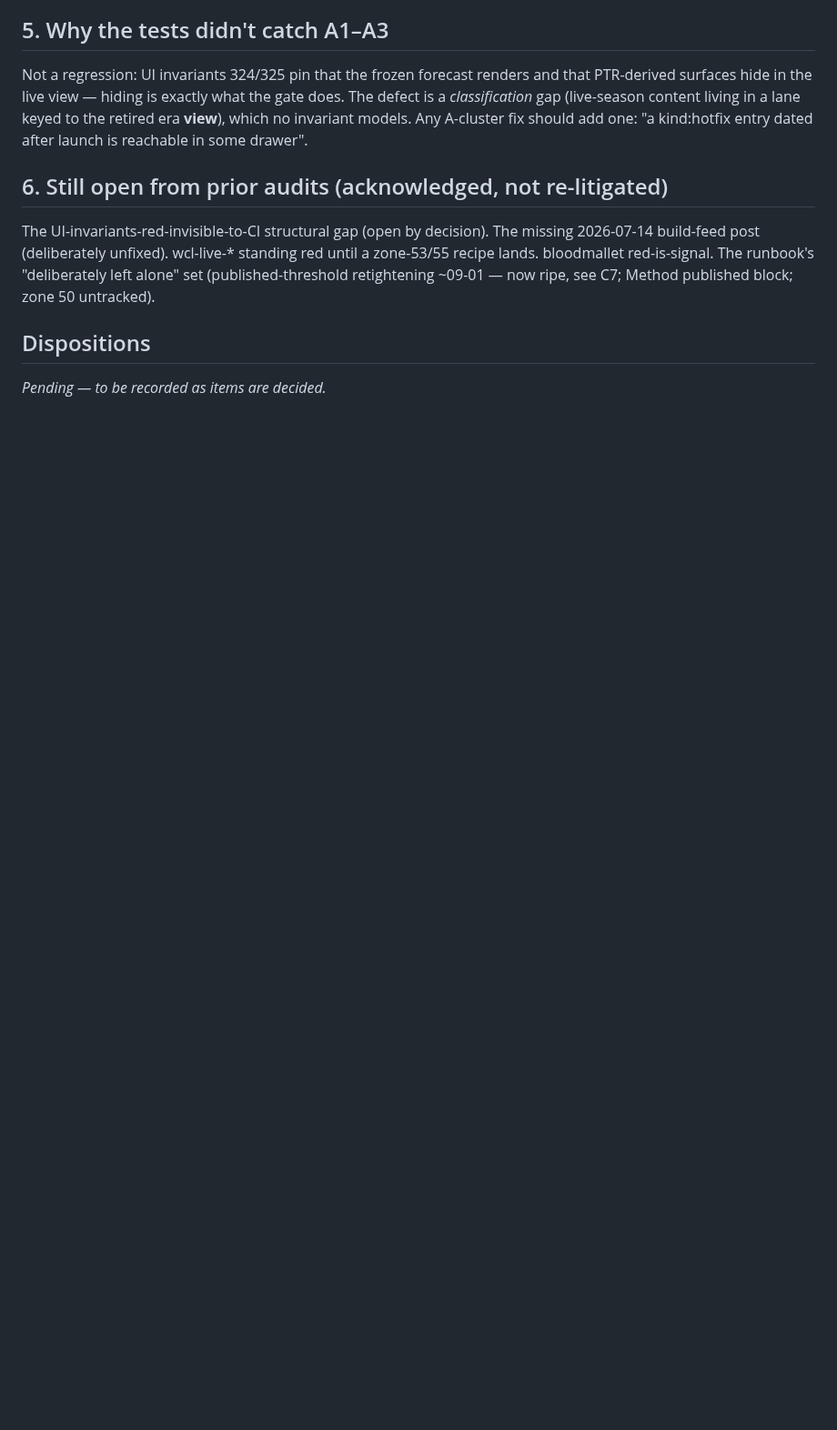
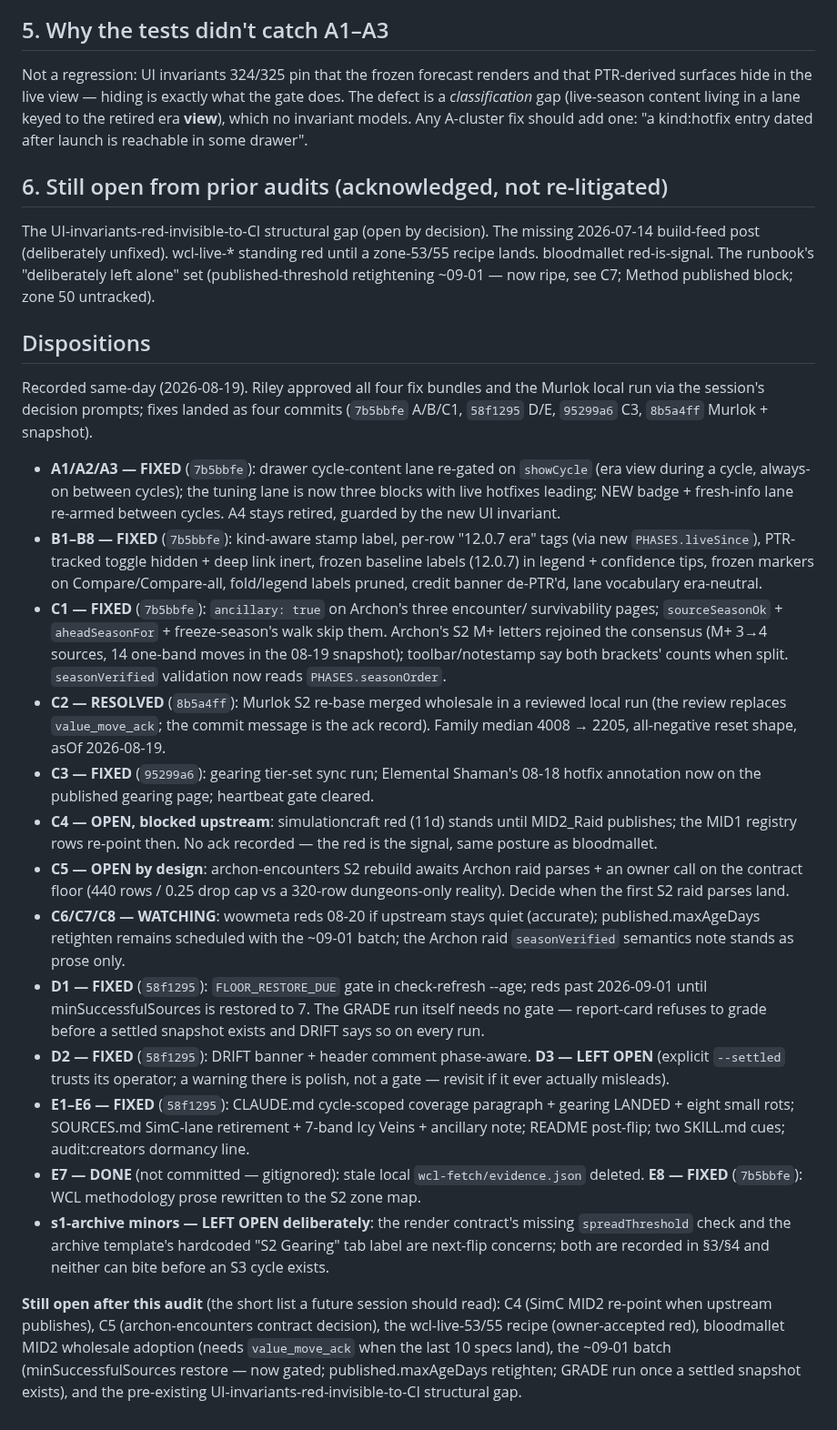
Before and after one commit to riles22/wow-class-tracker, a Markdown page: docs/audit-2026-08-19.md, the part around the change. Shown at 91% size. GitHub-like rendering; blank space fills up the shorter version.

Commit message:
Audit 2026-08-19: record dispositions — all four bundles landed same-day, still-open list for future sessions (Riley, authorised)
Co-Authored-By: Claude Fable 5 <noreply@anthropic.com>

```diff
--- a/docs/audit-2026-08-19.md
+++ b/docs/audit-2026-08-19.md
@@ -266,4 +266,60 @@ block; zone 50 untracked).
 
 ## Dispositions
 
-*Pending — to be recorded as items are decided.*
+Recorded same-day (2026-08-19). Riley approved all four fix bundles and the Murlok
+local run via the session's decision prompts; fixes landed as four commits
+(`7b5bbfe` A/B/C1, `58f1295` D/E, `95299a6` C3, `8b5a4ff` Murlok + snapshot).
+
+- **A1/A2/A3 — FIXED** (`7b5bbfe`): drawer cycle-content lane re-gated on `showCycle`
+  (era view during a cycle, always-on between cycles); the tuning lane is now three
+  blocks with live hotfixes leading; NEW badge + fresh-info lane re-armed between
+  cycles. A4 stays retired, guarded by the new UI invariant.
+- **B1–B8 — FIXED** (`7b5bbfe`): kind-aware stamp label, per-row "12.0.7 era" tags
+  (via new `PHASES.liveSince`), PTR-tracked toggle hidden + deep link inert, frozen
+  baseline labels (12.0.7) in legend + confidence tips, frozen markers on
+  Compare/Compare-all, fold/legend labels pruned, credit banner de-PTR'd, lane
+  vocabulary era-neutral.
+- **C1 — FIXED** (`7b5bbfe`): `ancillary: true` on Archon's three encounter/
+  survivability pages; `sourceSeasonOk` + `aheadSeasonFor` + freeze-season's walk skip
+  them. Archon's S2 M+ letters rejoined the consensus (M+ 3→4 sources, 14 one-band
+  moves in the 08-19 snapshot); toolbar/notestamp say both brackets' counts when split.
+  `seasonVerified` validation now reads `PHASES.seasonOrder`.
+- **C2 — RESOLVED** (`8b5a4ff`): Murlok S2 re-base merged wholesale in a reviewed
+  local run (the review replaces `value_move_ack`; the commit message is the ack
+  record). Family median 4008 → 2205, all-negative reset shape, asOf 2026-08-19.
+- **C3 — FIXED** (`95299a6`): gearing tier-set sync run; Elemental Shaman's 08-18
+  hotfix annotation now on the published gearing page; heartbeat gate cleared.
+- **C4 — OPEN, blocked upstream**: simulationcraft red (11d) stands until MID2_Raid
+  publishes; the MID1 registry rows re-point then. No ack recorded — the red is the
+  signal, same posture as bloodmallet.
+- **C5 — OPEN by design**: archon-encounters S2 rebuild awaits Archon raid parses +
+  an owner call on the contract floor (440 rows / 0.25 drop cap vs a 320-row
+  dungeons-only reality). Decide when the first S2 raid parses land.
+- **C6/C7/C8 — WATCHING**: wowmeta reds 08-20 if upstream stays quiet (accurate);
+  published.maxAgeDays retighten remains scheduled with the ~09-01 batch; the Archon
+  raid `seasonVerified` semantics note stands as prose only.
+- **D1 — FIXED** (`58f1295`): `FLOOR_RESTORE_DUE` gate in check-refresh --age; reds
+  past 2026-09-01 until minSuccessfulSources is restored to 7. The GRADE run itself
+  needs no gate — report-card refuses to grade before a settled snapshot exists and
+  DRIFT says so on every run.
+- **D2 — FIXED** (`58f1295`): DRIFT banner + header comment phase-aware. **D3 — LEFT
+  OPEN** (explicit `--settled` trusts its operator; a warning there is polish, not a
+  gate — revisit if it ever actually misleads).
+- **E1–E6 — FIXED** (`58f1295`): CLAUDE.md cycle-scoped coverage paragraph + gearing
+  LANDED + eight small rots; SOURCES.md SimC-lane retirement + 7-band Icy Veins +
+  ancillary note; README post-flip; two SKILL.md cues; audit:creators dormancy line.
+- **E7 — DONE** (not committed — gitignored): stale local `wcl-fetch/evidence.json`
+  deleted. **E8 — FIXED** (`7b5bbfe`): WCL methodology prose rewritten to the S2 zone
+  map.
+- **s1-archive minors — LEFT OPEN deliberately**: the render contract's missing
+  `spreadThreshold` check and the archive template's hardcoded "S2 Gearing" tab label
+  are next-flip concerns; both are recorded in §3/§4 and neither can bite before an S3
+  cycle exists.
+
+**Still open after this audit** (the short list a future session should read): C4
+(SimC MID2 re-point when upstream publishes), C5 (archon-encounters contract decision),
+the wcl-live-53/55 recipe (owner-accepted red), bloodmallet MID2 wholesale adoption
+(needs `value_move_ack` when the last 10 specs land), the ~09-01 batch
+(minSuccessfulSources restore — now gated; published.maxAgeDays retighten; GRADE run
+once a settled snapshot exists), and the pre-existing UI-invariants-red-invisible-to-CI
+structural gap.
```
